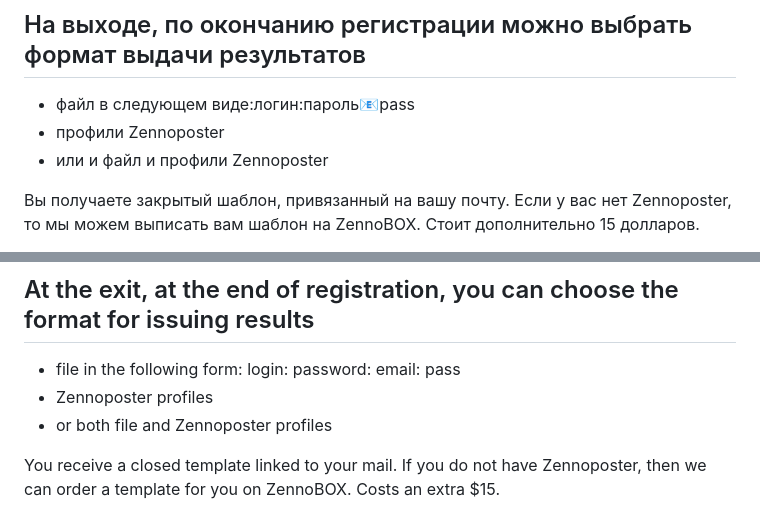
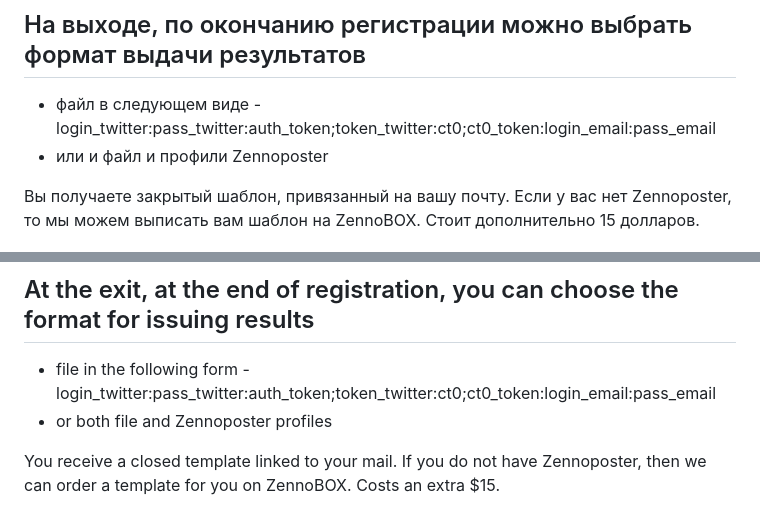
Before and after one commit to oleksandr-kravchenko/twitter-account-registrator, a Markdown page: README.md, 2 parts joined by grey strips. GitHub-like rendering.

```diff
--- a/README.md
+++ b/README.md
@@ -18,8 +15,7 @@
 * подключен сервис гадания капчи rucapcha
 
 ## На выходе, по окончанию регистрации можно выбрать формат выдачи результатов
-* файл в следующем виде:логин:пароль:email:pass
-* профили Zennoposter
+* файл в следующем виде - login_twitter:pass_twitter:auth_token;token_twitter:ct0;ct0_token:login_email:pass_email
 * или и файл и профили Zennoposter
 
 Вы получаете закрытый шаблон, привязанный на вашу почту.
@@ -61,8 +57,7 @@ In case of any error, all information is returned by files and folders.
 * rucapcha captcha divination service is connected
 
 ## At the exit, at the end of registration, you can choose the format for issuing results
-* file in the following form: login: password: email: pass
-* Zennoposter profiles
+* file in the following form - login_twitter:pass_twitter:auth_token;token_twitter:ct0;ct0_token:login_email:pass_email
 * or both file and Zennoposter profiles
 
 You receive a closed template linked to your mail.
```
Also changed, not shown: other parts of README.md (+0 -3 lines).
